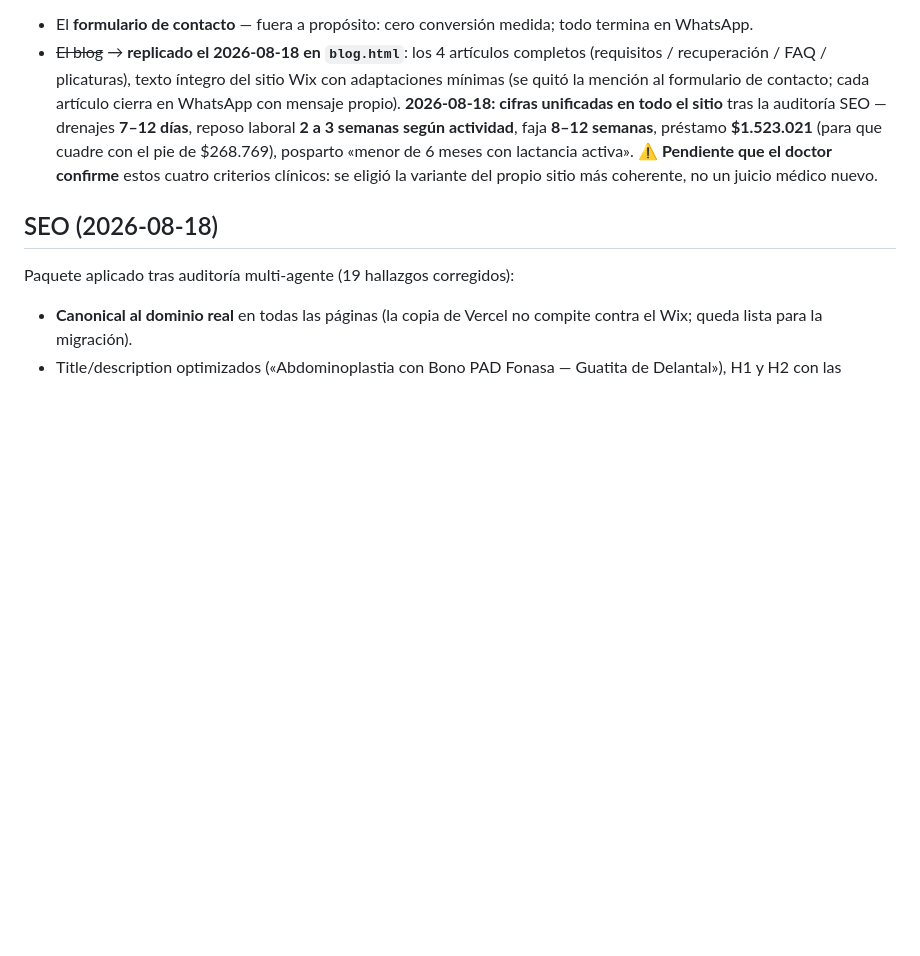
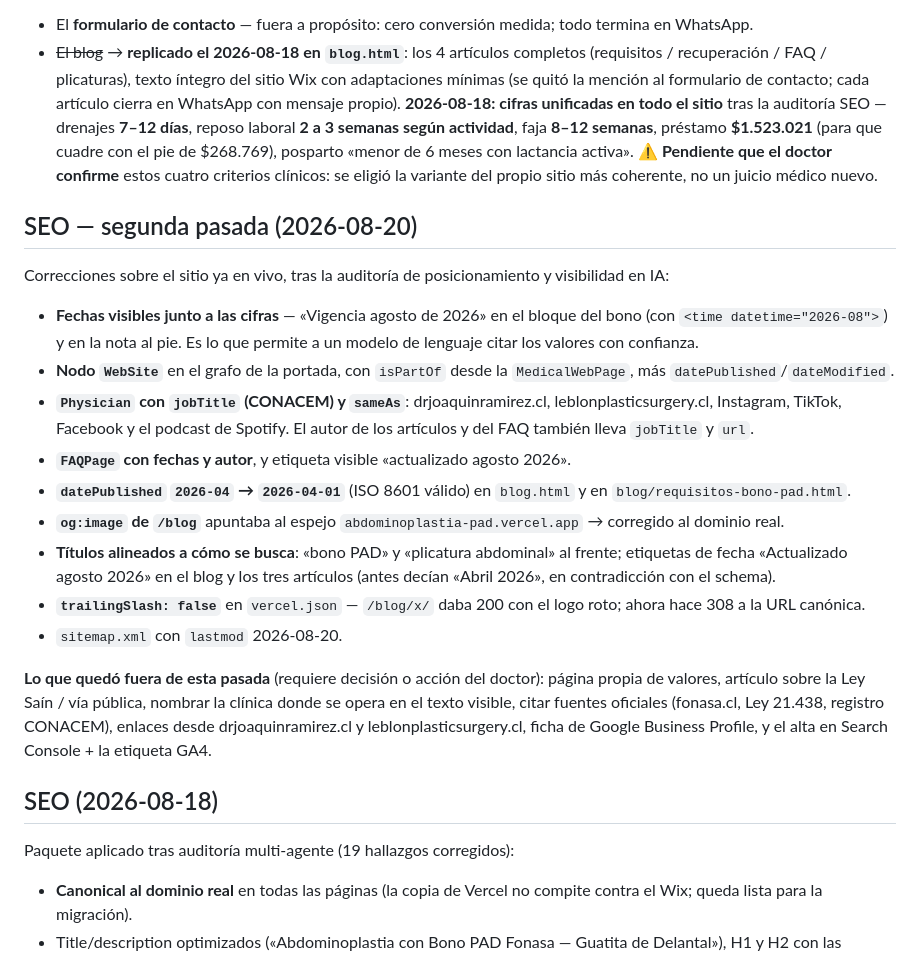
Before and after one commit to joaquinramirezs-gif/abdominoplastia-pad, a Markdown page: README.md, the part around the change. Drawn GitHub-style; blank space fills up the shorter version.

Commit message:
README: bitácora de la segunda pasada de SEO
Co-Authored-By: Claude Fable 5 <noreply@anthropic.com>

```diff
--- a/README.md
+++ b/README.md
@@ -106,6 +106,37 @@ Spotify (`show/3WAZH5wDXqHfwVPTGVhRtO`).
   eligió la variante del propio sitio más coherente, no un juicio médico
   nuevo.
 
+## SEO — segunda pasada (2026-08-20)
+
+Correcciones sobre el sitio ya en vivo, tras la auditoría de posicionamiento y
+visibilidad en IA:
+- **Fechas visibles junto a las cifras** — «Vigencia agosto de 2026» en el
+  bloque del bono (con `<time datetime="2026-08">`) y en la nota al pie. Es lo
+  que permite a un modelo de lenguaje citar los valores con confianza.
+- **Nodo `WebSite`** en el grafo de la portada, con `isPartOf` desde la
+  `MedicalWebPage`, más `datePublished`/`dateModified`.
+- **`Physician` con `jobTitle` (CONACEM) y `sameAs`**: drjoaquinramirez.cl,
+  leblonplasticsurgery.cl, Instagram, TikTok, Facebook y el podcast de Spotify.
+  El autor de los artículos y del FAQ también lleva `jobTitle` y `url`.
+- **`FAQPage` con fechas y autor**, y etiqueta visible «actualizado agosto 2026».
+- **`datePublished` `2026-04` → `2026-04-01`** (ISO 8601 válido) en `blog.html`
+  y en `blog/requisitos-bono-pad.html`.
+- **`og:image` de `/blog`** apuntaba al espejo `abdominoplastia-pad.vercel.app`
+  → corregido al dominio real.
+- **Títulos alineados a cómo se busca**: «bono PAD» y «plicatura abdominal» al
+  frente; etiquetas de fecha «Actualizado agosto 2026» en el blog y los tres
+  artículos (antes decían «Abril 2026», en contradicción con el schema).
+- **`trailingSlash: false`** en `vercel.json` — `/blog/x/` daba 200 con el logo
+  roto; ahora hace 308 a la URL canónica.
+- `sitemap.xml` con `lastmod` 2026-08-20.
+
+**Lo que quedó fuera de esta pasada** (requiere decisión o acción del doctor):
+página propia de valores, artículo sobre la Ley Saín / vía pública, nombrar la
+clínica donde se opera en el texto visible, citar fuentes oficiales
+(fonasa.cl, Ley 21.438, registro CONACEM), enlaces desde drjoaquinramirez.cl y
+leblonplasticsurgery.cl, ficha de Google Business Profile, y el alta en Search
+Console + la etiqueta GA4.
+
 ## SEO (2026-08-18)
 
 Paquete aplicado tras auditoría multi-agente (19 hallazgos corregidos):
```
